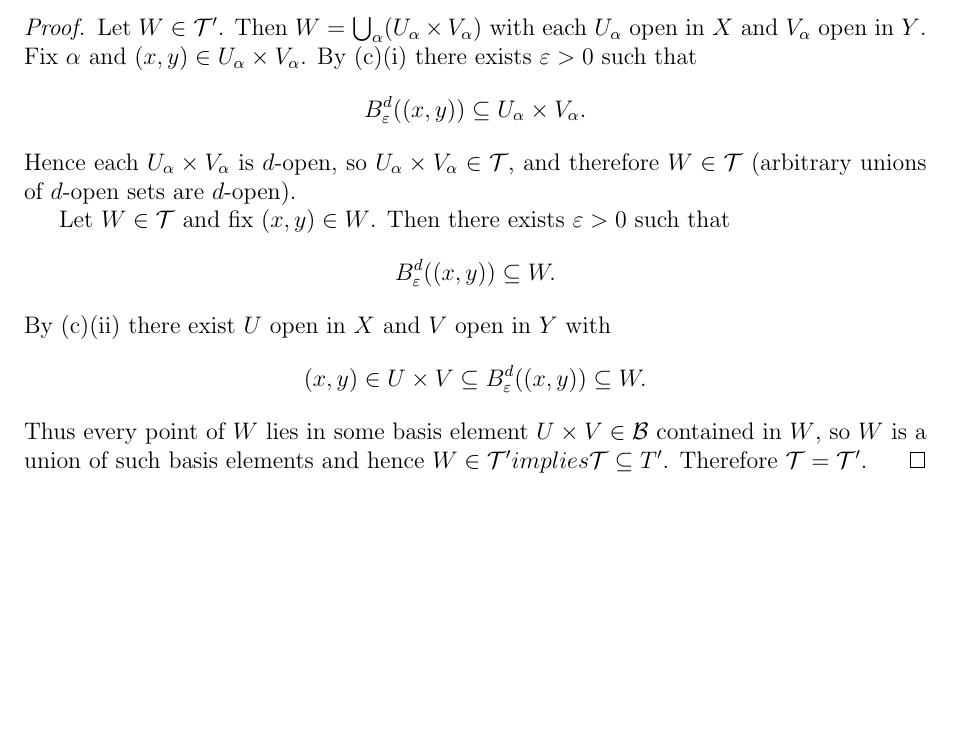
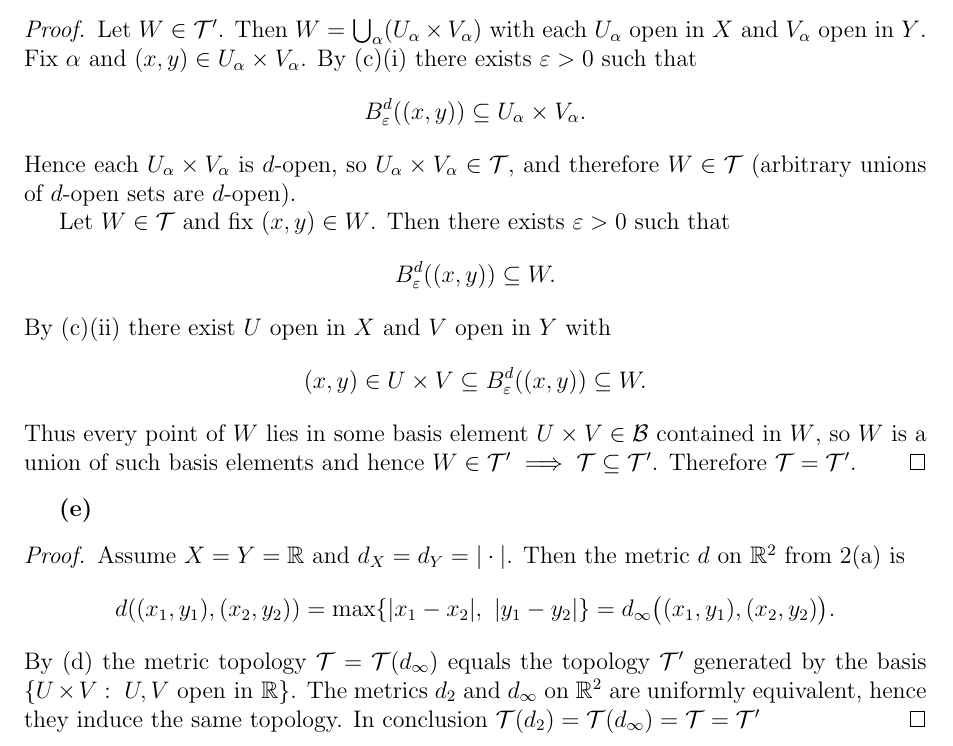
Before and after one commit to gilbertbrandow/MATM36, a LaTeX problem sheet (Exercises/extra_problems_1.tex): part of page 2 of 2, cut so that both start at the same text, the shorter picture padded with empty space. Compiled offline with pdfLaTeX.

Commit message:
Completed final problem 2

```diff
--- a/Exercises/extra_problems_1.tex
+++ b/Exercises/extra_problems_1.tex
@@ -104,6 +104,18 @@ By (c)(ii) there exist $U$ open in $X$ and $V$ open in $Y$ with
 \[
 (x,y)\in U\times V \subseteq B^d_\varepsilon((x,y))\subseteq W.
 \]
-Thus every point of $W$ lies in some basis element $U\times V\in\mathcal B$ contained in $W$, so $W$ is a union of such basis elements and hence $W\in\mathcal T' implies \mathcal T \subseteq T'$. Therefore $\mathcal T=\mathcal T'$.
+Thus every point of $W$ lies in some basis element $U\times V\in\mathcal B$ contained in $W$, so $W$ is a union of such basis elements and hence $W\in\mathcal T' \implies \mathcal T \subseteq \mathcal T'$. Therefore $\mathcal T=\mathcal T'$.
 \end{proof}
+
+\textbf{(e)}
+\begin{proof}
+    Assume $X=Y=\mathbb R$ and $d_X=d_Y=|\cdot|$. Then the metric $d$ on $\mathbb R^2$ from 2(a) is
+\[
+d((x_1,y_1),(x_2,y_2))=\max\{|x_1-x_2|,\ |y_1-y_2|\}=d_\infty\big((x_1,y_1),(x_2,y_2)\big).
+\]
+By (d) the metric topology $\mathcal T=\mathcal T(d_\infty)$ equals the topology $\mathcal T'$ generated by the basis
+$\{U\times V:\ U,V\text{ open in }\mathbb R\}$. The metrics $d_2$ and $d_\infty$ on $\mathbb R^2$ are uniformly equivalent, hence they induce the same topology.
+In conclusion $\mathcal T(d_2) = \mathcal T(d_{\infty}) = \mathcal T = \mathcal T'$
+\end{proof}
+
 \end{document}
```
Also changed, not shown: Exercises/pdf/extra_problems_1.pdf, 3 other files.
